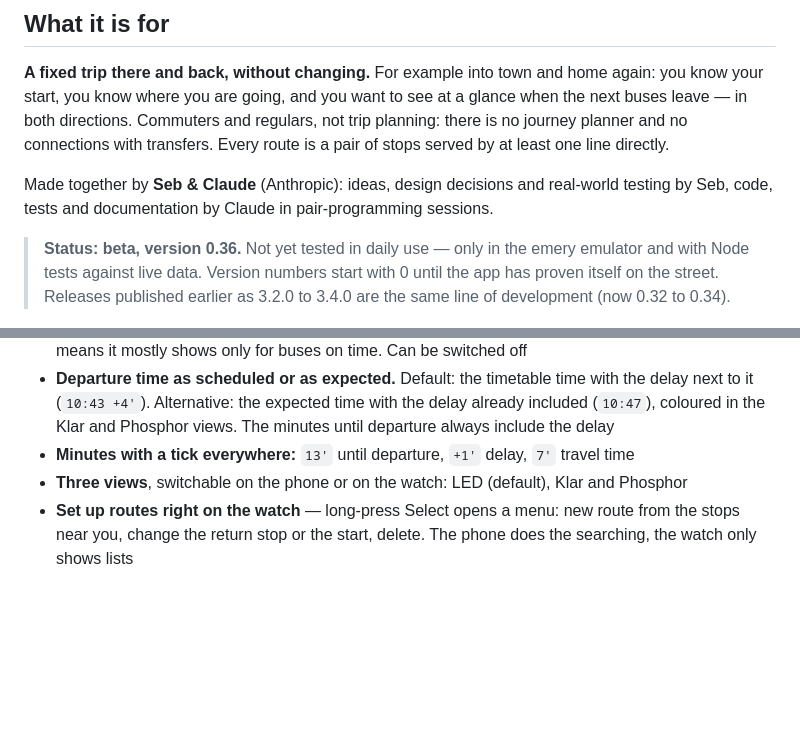
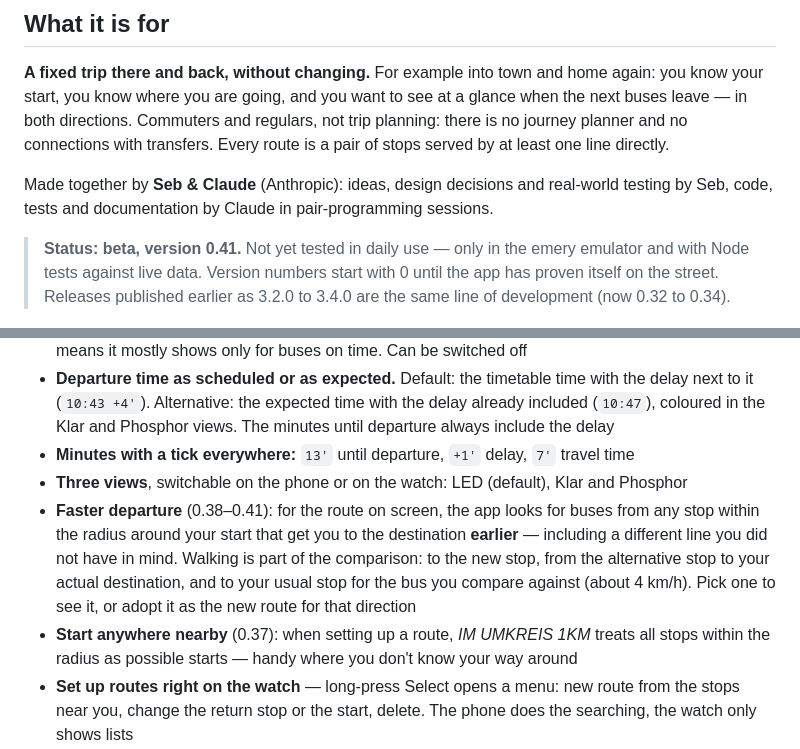
Before and after one commit to strohbinsky/pebble-linie8, a Markdown page: README.md, 2 parts joined by grey strips. Rendered like a GitHub page; blank space fills up the shorter version.

```diff
--- a/README.md
+++ b/README.md
@@ -16,7 +16,7 @@ transfers. Every route is a pair of stops served by at least one line directly.
 Made together by **Seb & Claude** (Anthropic): ideas, design decisions and real-world testing by Seb,
 code, tests and documentation by Claude in pair-programming sessions.
 
-> **Status: beta, version 0.36.** Not yet tested in daily use — only in the emery emulator and with Node tests
+> **Status: beta, version 0.41.** Not yet tested in daily use — only in the emery emulator and with Node tests
 > against live data. Version numbers start with 0 until the app has proven itself on the street. Releases
 > published earlier as 3.2.0 to 3.4.0 are the same line of development (now 0.32 to 0.34).
 
@@ -59,6 +59,13 @@ departure are the number to go by**.*
   Klar and Phosphor views. The minutes until departure always include the delay
 - **Minutes with a tick everywhere:** `13'` until departure, `+1'` delay, `7'` travel time
 - **Three views**, switchable on the phone or on the watch: LED (default), Klar and Phosphor
+- **Faster departure** (0.38–0.41): for the route on screen, the app looks for buses from any stop within the
+  radius around your start that get you to the destination **earlier** — including a different line you did not
+  have in mind. Walking is part of the comparison: to the new stop, from the alternative stop to your actual
+  destination, and to your usual stop for the bus you compare against (about 4 km/h). Pick one to see it, or
+  adopt it as the new route for that direction
+- **Start anywhere nearby** (0.37): when setting up a route, *IM UMKREIS 1KM* treats all stops within the radius
+  as possible starts — handy where you don't know your way around
 - **Set up routes right on the watch** — long-press Select opens a menu:
   new route from the stops near you, change the return stop or the start, delete. The phone does the
   searching, the watch only shows lists
```
Also changed, not shown: other parts of README.md (+32 -1 lines), docs/images/faster-adopt.png (added), docs/images/faster-adopted.png (added), docs/images/faster-alighting.png (added), docs/images/faster-direction.png (added), docs/images/faster-trips.png (added), 6 other files.
